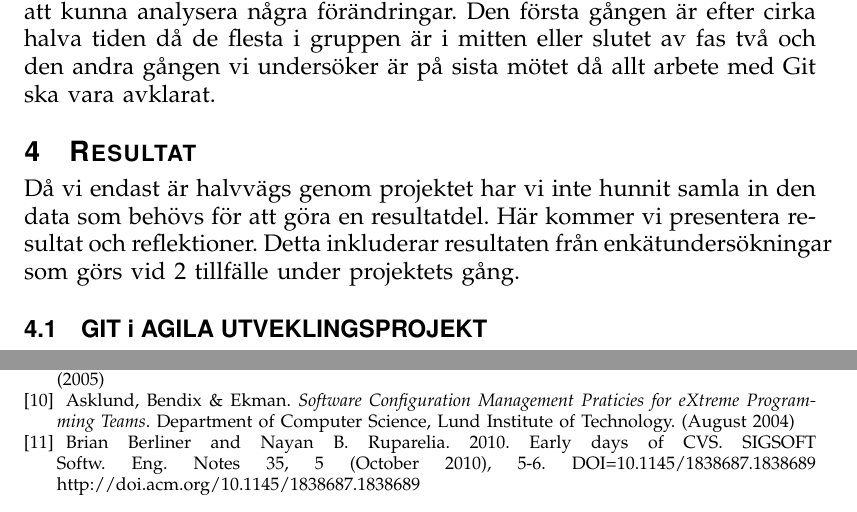
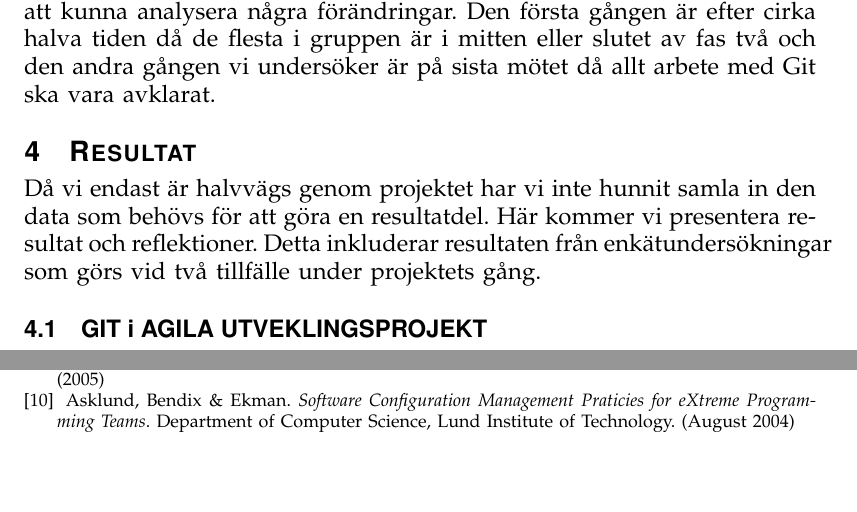
Before and after one commit to Choffe/ETS200, a LaTeX paper (AgileMain.tex, which reads resultat.tex): two parts of pages 8 and 11 of 11, joined at a grey line, cut so that both start at the same text, the shorter picture padded with empty space. Compiled offline with pdfLaTeX.

Commit message:
Ändrade lite stavfel

```diff
--- a/AgileMain.tex
+++ b/AgileMain.tex
@@ -1083,8 +1083,6 @@ Hedin, Bendix \& Magnusson. \emph{Teaching extreme programming to large groups o
 \bibitem{Asklund}
 Asklund, Bendix \& Ekman. \emph{Software Configuration Management Praticies for eXtreme Programming Teams}. Department of Computer Science, Lund Institute of Technology. (August 2004)
 
-\bibitem{Gatekeeper}
- Brian Berliner and Nayan B. Ruparelia. 2010. Early days of CVS. SIGSOFT Softw. Eng. Notes 35, 5 (October 2010), 5-6. DOI=10.1145/1838687.1838689 http://doi.acm.org/10.1145/1838687.1838689
 
 
 
--- a/resultat.tex
+++ b/resultat.tex
@@ -1,4 +1,4 @@
-Då vi endast är halvvägs genom projektet har vi inte hunnit samla in den data som behövs för att göra en resultatdel. Här kommer vi presentera resultat och reflektioner. Detta inkluderar resultaten från enkätundersökningar som görs vid 2 tillfälle under projektets gång.
+Då vi endast är halvvägs genom projektet har vi inte hunnit samla in den data som behövs för att göra en resultatdel. Här kommer vi presentera resultat och reflektioner. Detta inkluderar resultaten från enkätundersökningar som görs vid två tillfälle under projektets gång.
 
 \subsection{GIT i AGILA UTVEKLINGSPROJEKT}
 \subsection{UTVECKLING}
```
Also changed, not shown: AgileMain.pdf, 2 other files.
